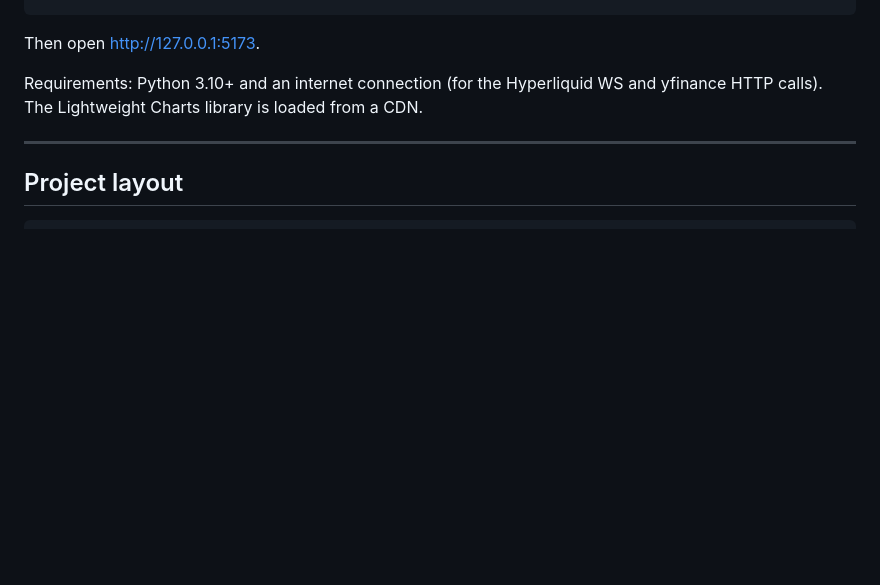
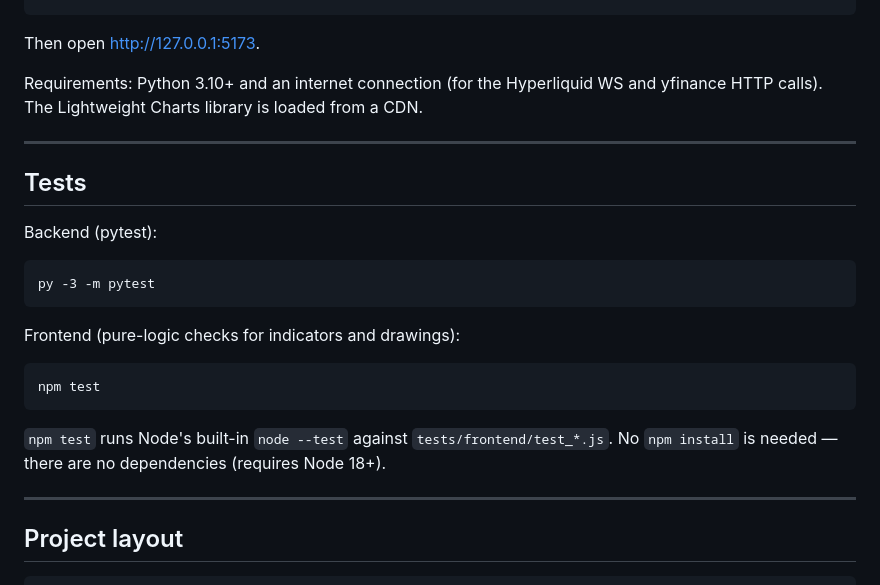
Before and after one commit to raunakshroff/SuperTradingView, a Markdown page: README.md, the part around the change. Rendered like a GitHub page; blank space fills up the shorter version.

Commit message:
docs: add Tests section to README
Co-Authored-By: Claude Opus 4.7 <noreply@anthropic.com>

````diff
--- a/README.md
+++ b/README.md
@@ -148,6 +148,24 @@ Requirements: Python 3.10+ and an internet connection (for the Hyperliquid WS an
 
 ---
 
+## Tests
+
+Backend (pytest):
+
+```
+py -3 -m pytest
+```
+
+Frontend (pure-logic checks for indicators and drawings):
+
+```
+npm test
+```
+
+`npm test` runs Node's built-in `node --test` against `tests/frontend/test_*.js`. No `npm install` is needed — there are no dependencies (requires Node 18+).
+
+---
+
 ## Project layout
 
 ```
````
